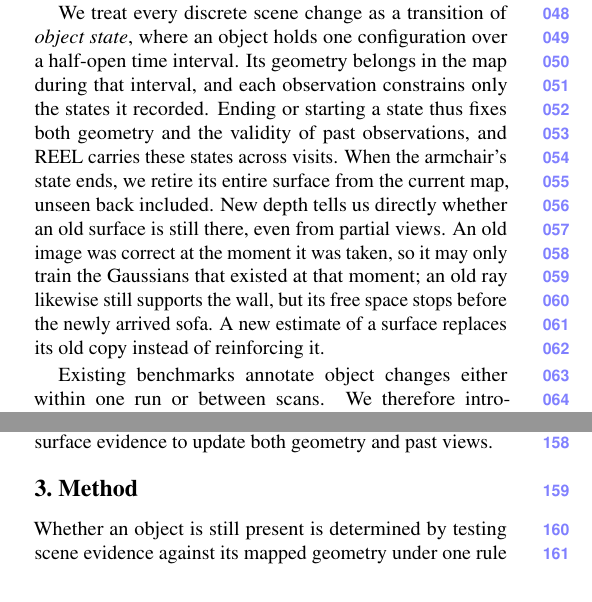
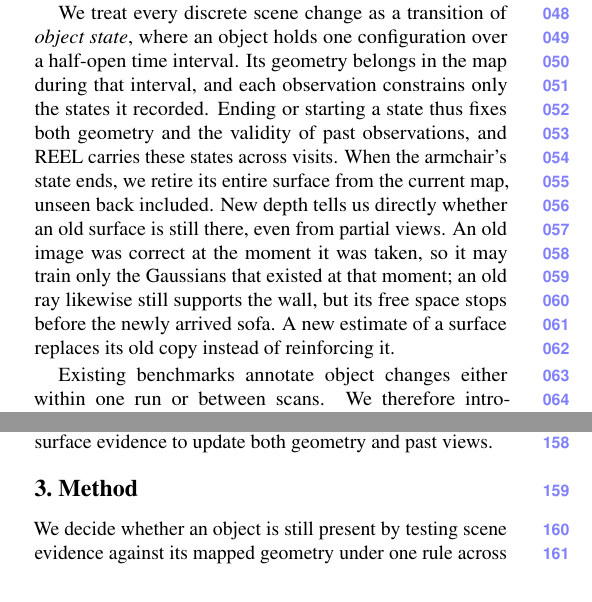
Before and after one commit to giltchcity/myncv---rpsl---daicma, a LaTeX paper (manuscript/main.tex): two parts of the columns of pages 2 and 3 of 13, joined at a grey line, cut so that both start at the same text. Compiled offline with pdfLaTeX.

Commit message:
Strunk: "train only the Gaussians"; method opener in active voice
Co-Authored-By: Claude Opus 5.5 <noreply@anthropic.com>

```diff
--- a/manuscript/main.tex
+++ b/manuscript/main.tex
@@ -145,7 +145,7 @@ behind it. In Khronos, evidence of absence comes from a library of rays derived
 We treat every discrete scene change as a transition of \emph{object state}, where an object holds one configuration over a
 half-open time interval. Its geometry belongs in the map during that interval, and each observation constrains only the
 states it recorded. Ending or starting a state thus fixes both geometry and the validity of past observations, and \ours carries these states across visits. When the
-armchair's state ends, we retire its entire surface from the current map, unseen back included. New depth tells us directly whether an old surface is still there, even from partial views. An old image was correct at the moment it was taken, so it may only train the Gaussians that existed at that moment; an old ray likewise still supports the wall, but its free space stops before the newly arrived sofa. A new estimate of a surface replaces its old copy instead of reinforcing it.
+armchair's state ends, we retire its entire surface from the current map, unseen back included. New depth tells us directly whether an old surface is still there, even from partial views. An old image was correct at the moment it was taken, so it may train only the Gaussians that existed at that moment; an old ray likewise still supports the wall, but its free space stops before the newly arrived sofa. A new estimate of a surface replaces its old copy instead of reinforcing it.
 
 Existing benchmarks annotate object changes either within one run or between scans. We therefore introduce \emph{ReviScene-BedRoom} and
 \emph{ReviScene-Home}, an RGB-D benchmark that annotates objects through in-view motion, out-of-view changes, and multi-visit
@@ -227,7 +227,7 @@ hypotheses~\cite{11247086}. \ours works downstream of instance segmentation and
 \section{Method}
 \label{sec:method}
 
-Whether an object is still present is determined by testing scene evidence against its mapped geometry under one rule across representations. Yet an
+We decide whether an object is still present by testing scene evidence against its mapped geometry under one rule across representations. Yet an
 earlier frame may observe both a moved object and an unchanged wall: retiring the object should not discard the
 frame's useful observations of the wall. \ours therefore uses each object-state transition to govern geometry
 lifetimes and past observation validity. Given posed RGB-D frames and instance masks, \emph{change
```
